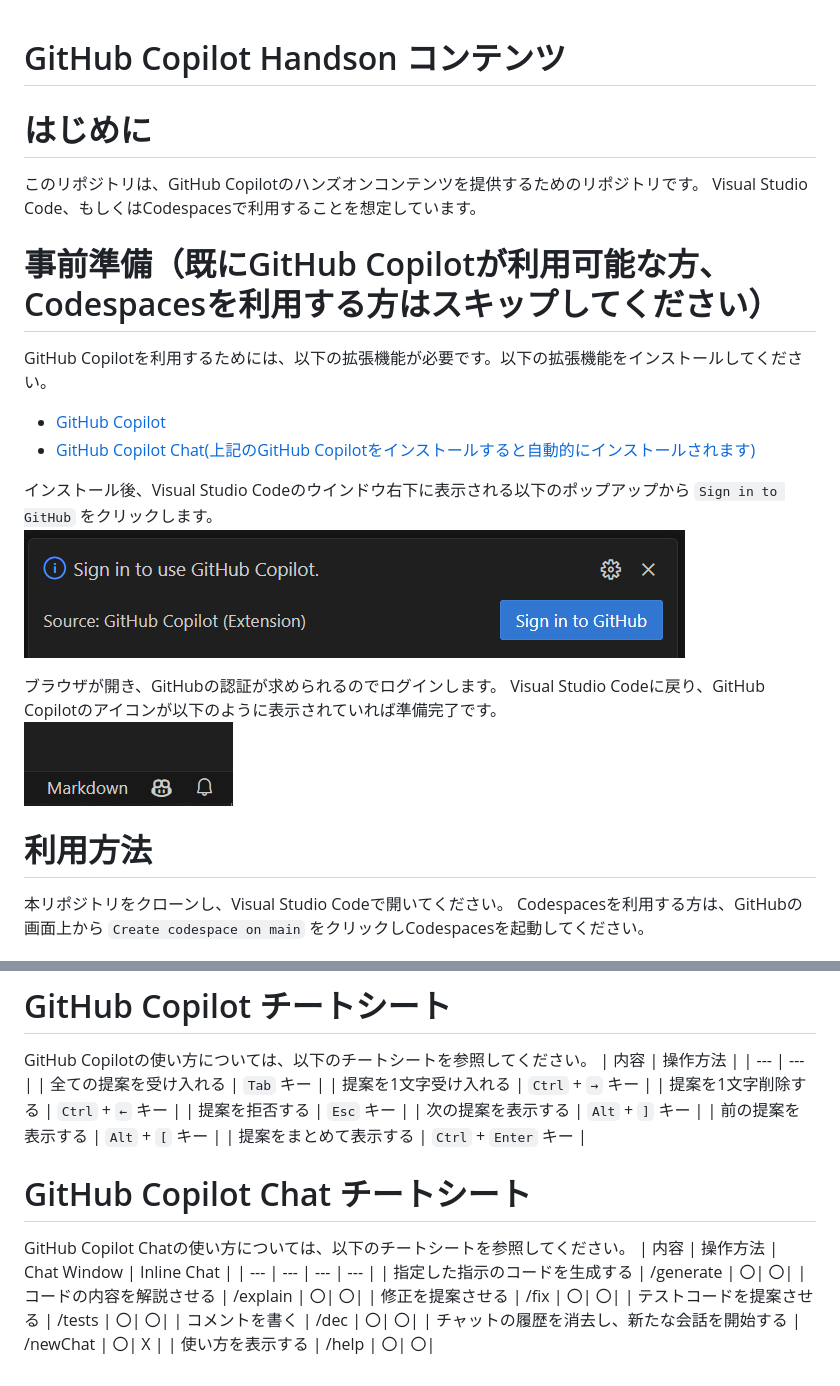
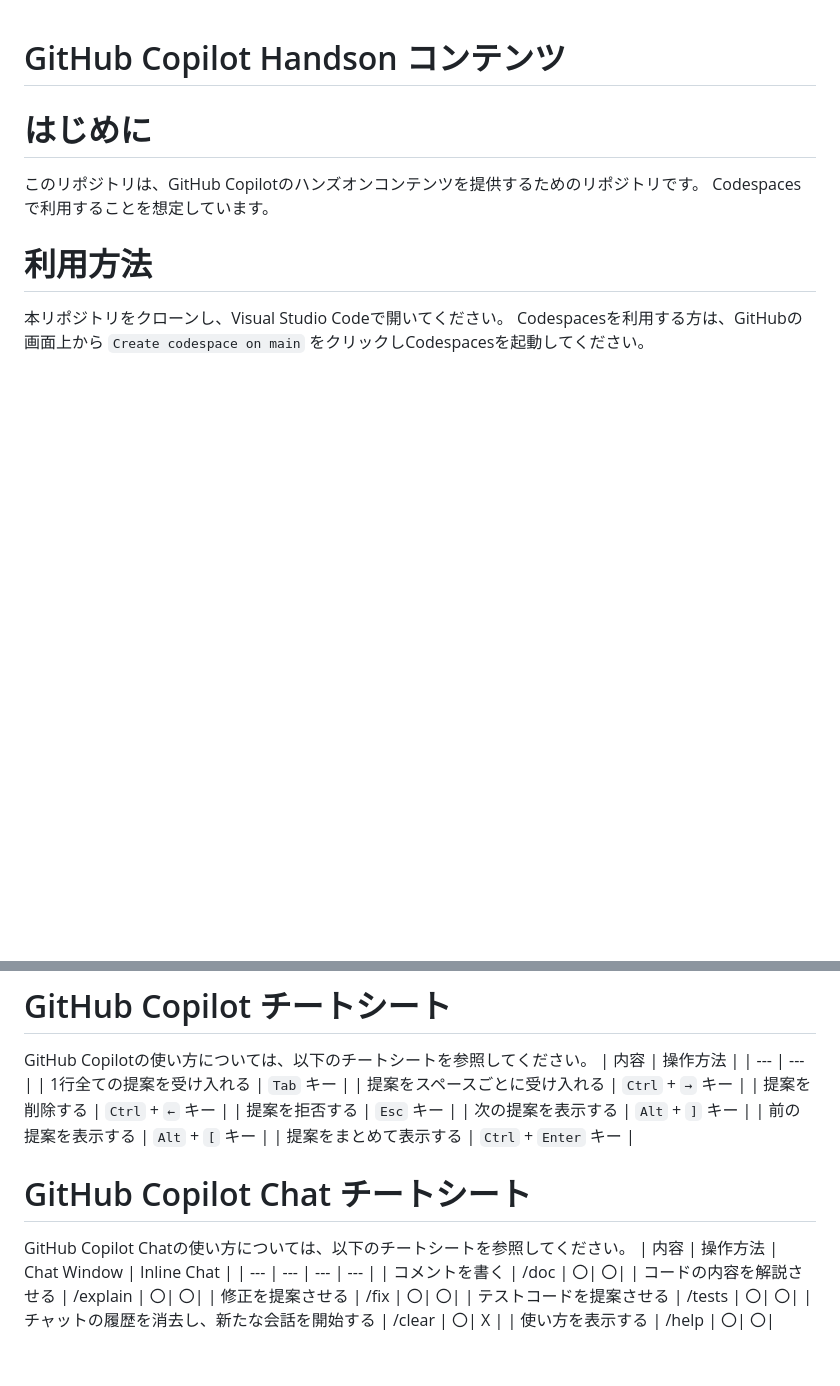
Before and after one commit to sinsukehlab/copilot-handson-janken, a Markdown page: README.md, 2 parts joined by grey strips. GitHub-like rendering; blank space fills up the shorter version.

```diff
--- a/README.md
+++ b/README.md
@@ -2,20 +2,7 @@
 
 # はじめに
 このリポジトリは、GitHub Copilotのハンズオンコンテンツを提供するためのリポジトリです。</br>
-Visual Studio Code、もしくはCodespacesで利用することを想定しています。
-
-# 事前準備（既にGitHub Copilotが利用可能な方、Codespacesを利用する方はスキップしてください）
-GitHub Copilotを利用するためには、以下の拡張機能が必要です。以下の拡張機能をインストールしてください。
-
-- [GitHub Copilot](https://marketplace.visualstudio.com/items?itemName=GitHub.copilot)
-- [GitHub Copilot Chat(上記のGitHub Copilotをインストールすると自動的にインストールされます)](https://marketplace.visualstudio.com/items?itemName=GitHub.copilot-chat)
-
-インストール後、Visual Studio Codeのウインドウ右下に表示される以下のポップアップから `Sign in to GitHub` をクリックします。
-![](assets/image01.png)
-
-ブラウザが開き、GitHubの認証が求められるのでログインします。</br>
-Visual Studio Codeに戻り、GitHub Copilotのアイコンが以下のように表示されていれば準備完了です。
-![](assets/image02.png)
+Codespacesで利用することを想定しています。
 
 # 利用方法
 本リポジトリをクローンし、Visual Studio Codeで開いてください。</br>
@@ -43,9 +30,9 @@ GitHub Codespacesの場合は、行番号をクリック後、表示される黄
 GitHub Copilotの使い方については、以下のチートシートを参照してください。
 | 内容 | 操作方法 |
 | --- | --- |
-| 全ての提案を受け入れる | `Tab` キー |
-| 提案を1文字受け入れる | `Ctrl` + `→` キー |
-| 提案を1文字削除する | `Ctrl` + `←` キー |
+| 1行全ての提案を受け入れる | `Tab` キー |
+| 提案をスペースごとに受け入れる | `Ctrl` + `→` キー |
+| 提案を削除する | `Ctrl` + `←` キー |
 | 提案を拒否する | `Esc` キー |
 | 次の提案を表示する | `Alt` + `]` キー |
 | 前の提案を表示する | `Alt` + `[` キー |
@@ -55,10 +42,9 @@ GitHub Copilotの使い方については、以下のチートシートを参照
 GitHub Copilot Chatの使い方については、以下のチートシートを参照してください。
 | 内容 | 操作方法 | Chat Window | Inline Chat |
 | --- | --- | --- | --- |
-| 指定した指示のコードを生成する | /generate |  〇| 〇|
+| コメントを書く | /doc | 〇| 〇|
 | コードの内容を解説させる | /explain | 〇| 〇|
 | 修正を提案させる | /fix | 〇| 〇|
 | テストコードを提案させる | /tests | 〇| 〇|
-| コメントを書く | /dec | 〇| 〇|
-| チャットの履歴を消去し、新たな会話を開始する | /newChat | 〇| X |
+| チャットの履歴を消去し、新たな会話を開始する | /clear | 〇| X |
 | 使い方を表示する | /help | 〇| 〇|
```
Also changed, not shown: handson/README.md (+1 -1 lines), handson/assets/image01.png, handson/assets/image02.png, handson/assets/image04.png, 4 other files.
